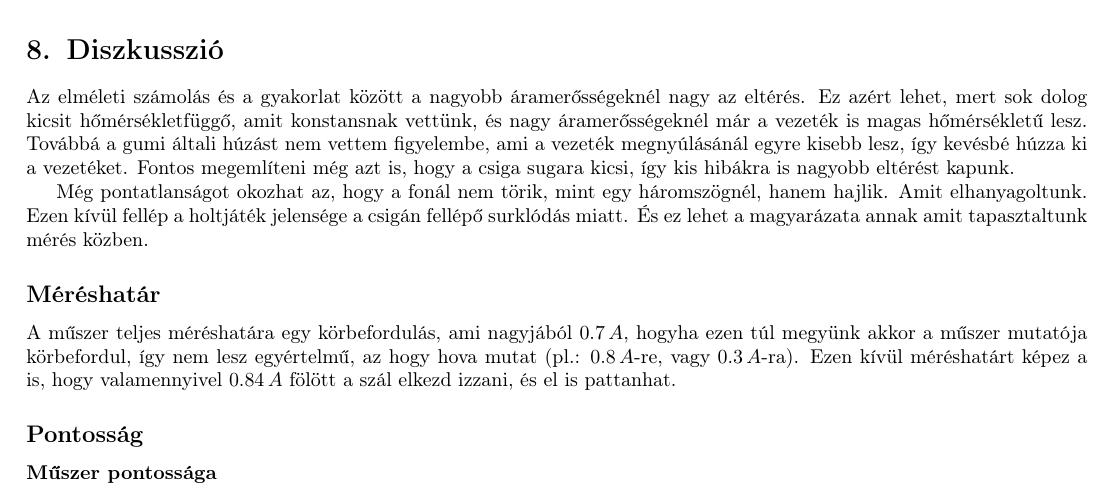
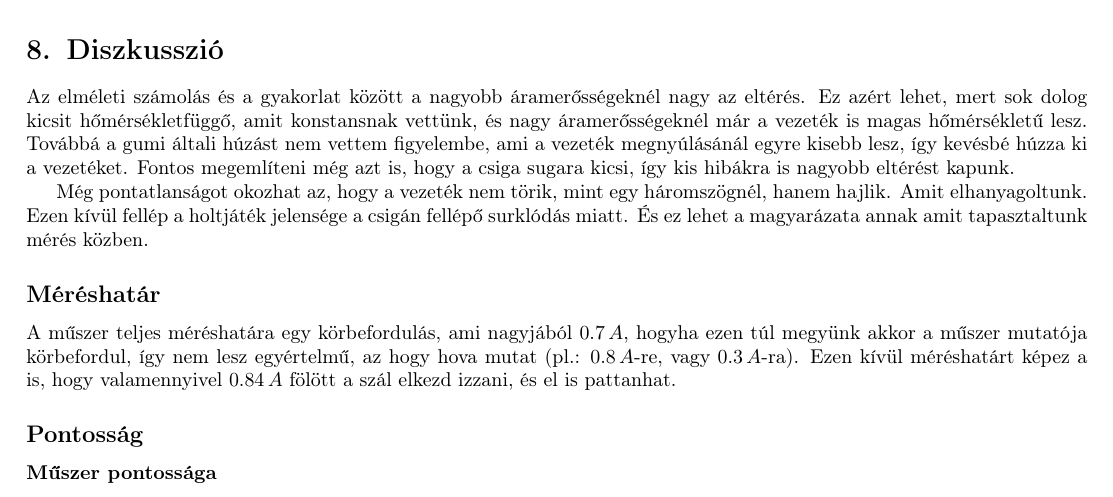
Before and after one commit to Adam-Gillich/Invent-Yourself, a LaTeX document (HFKM_leiras.tex): part of page 5 of 6, cut so that both start at the same text. Compiled offline with pdfLaTeX.

Commit message:
Minor spelling mistake

```diff
--- a/HFKM_leiras.tex
+++ b/HFKM_leiras.tex
@@ -237,7 +237,7 @@ mert sok dolog kicsit hőmérsékletfüggő, amit konstansnak vettünk, és nagy
 is magas hőmérsékletű lesz. Továbbá a gumi általi húzást nem vettem figyelembe, ami a vezeték megnyúlásánál
 egyre kisebb lesz, így kevésbé húzza ki a vezetéket. Fontos megemlíteni még azt is, hogy a csiga sugara kicsi,
 így kis hibákra is nagyobb eltérést kapunk.\\
-\indent Még pontatlanságot okozhat az, hogy a fonál nem törik, mint egy háromszögnél, hanem hajlik. Amit elhanyagoltunk.
+\indent Még pontatlanságot okozhat az, hogy a vezeték nem törik, mint egy háromszögnél, hanem hajlik. Amit elhanyagoltunk.
 Ezen kívül fellép a holtjáték jelensége a csigán fellépő surklódás miatt. És ez lehet a magyarázata annak amit
 tapasztaltunk mérés közben.
 
```
